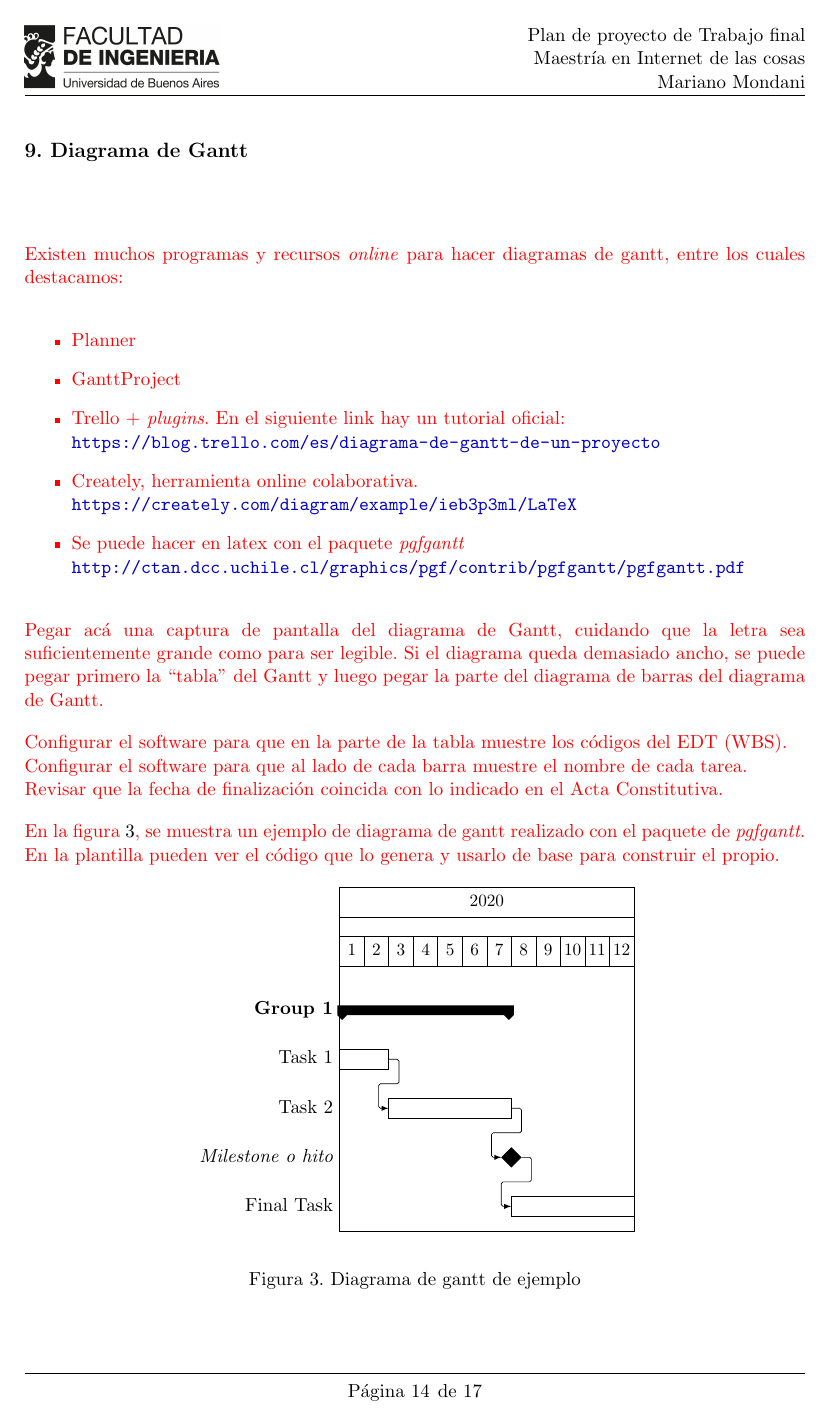
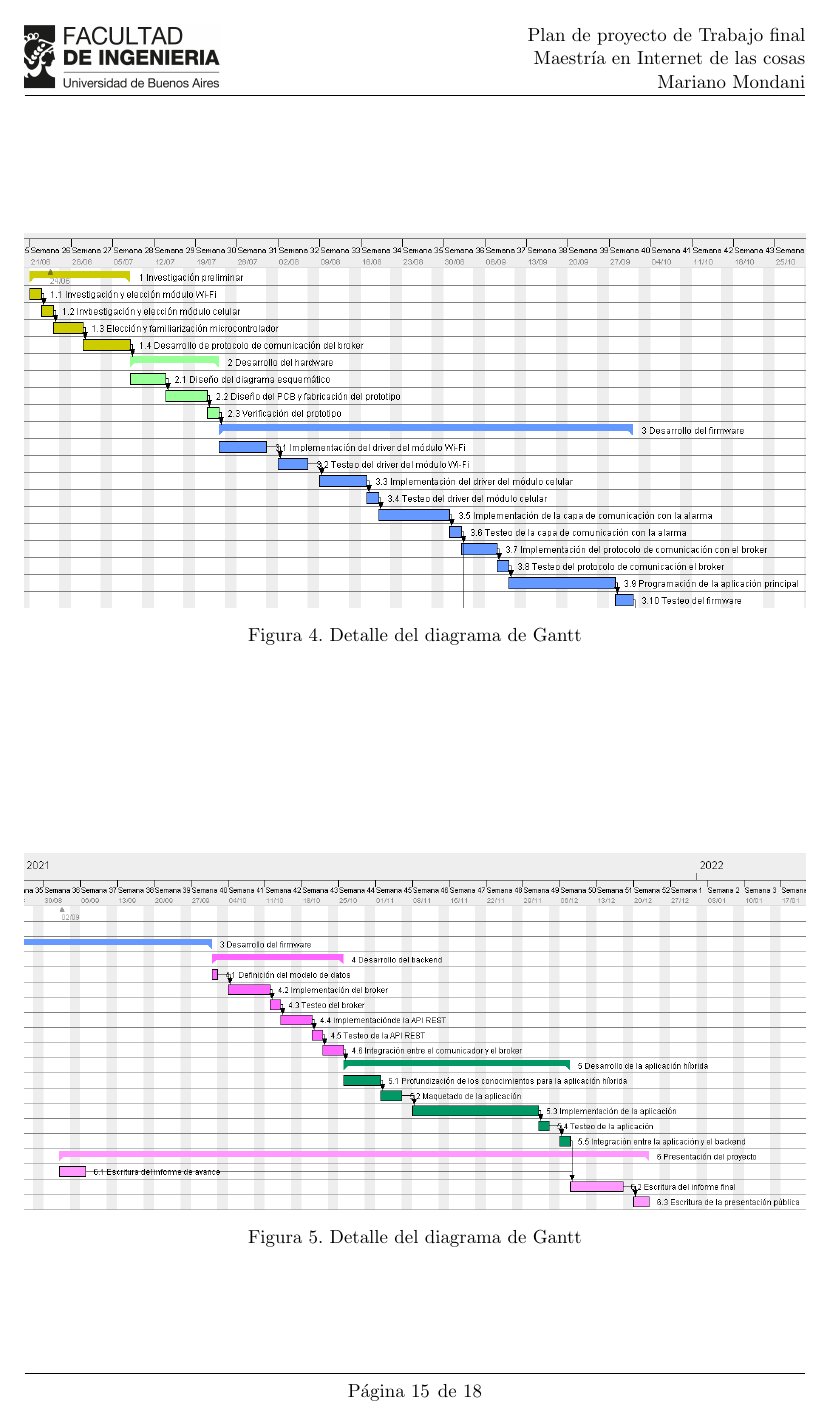
Before and after one commit to mmondani/CEIoT-Planificacion, a LaTeX document (charter.tex): page 14 of 17 before the commit and page 15 of 18 after it. Compiled offline with pdfLaTeX.

Commit message:
Se completa el punto 9 y 10

```diff
--- a/charter.tex
+++ b/charter.tex
@@ -437,39 +437,5 @@ Los tiempos están expresados en horas.
 \section{9. Diagrama de Gantt}
 \label{sec:gantt}
 
-\begin{consigna}{red}
+%\begin{consigna}{red}
 
-Existen muchos programas y recursos \textit{online} para hacer diagramas de gantt, entre los cuales destacamos:
-
-\begin{itemize}
-\item Planner
-\item GanttProject
-\item Trello + \textit{plugins}. En el siguiente link hay un tutorial oficial: \\ \url{https://blog.trello.com/es/diagrama-de-gantt-de-un-proyecto}
-\item Creately, herramienta online colaborativa. \\\url{https://creately.com/diagram/example/ieb3p3ml/LaTeX}
-\item Se puede hacer en latex con el paquete \textit{pgfgantt}\\ \url{http://ctan.dcc.uchile.cl/graphics/pgf/contrib/pgfgantt/pgfgantt.pdf}
-\end{itemize}
-
-Pegar acá una captura de pantalla del diagrama de Gantt, cuidando que la letra sea suficientemente grande como para ser legible.
-Si el diagrama queda demasiado ancho, se puede pegar primero la ``tabla'' del Gantt y luego pegar la parte del diagrama de barras del diagrama de Gantt.
-
-Configurar el software para que en la parte de la tabla muestre los códigos del EDT (WBS).\\
-Configurar el software para que al lado de cada barra muestre el nombre de cada tarea.\\
-Revisar que la fecha de finalización coincida con lo indicado en el Acta Constitutiva.
-
-En la figura \ref{fig:gantt}, se muestra un ejemplo de diagrama de gantt realizado con el paquete de \textit{pgfgantt}. En la plantilla pueden ver el código que lo genera y usarlo de base para construir el propio.
-
-\begin{figure}[htbp]
-\begin{center}
-\begin{ganttchart}{1}{12}
-  \gantttitle{2020}{12} \\
-  \gantttitlelist{1,...,12}{1} \\
-  \ganttgroup{Group 1}{1}{7} \\
-  \ganttbar{Task 1}{1}{2} \\
-  \ganttlinkedbar{Task 2}{3}{7} \ganttnewline
-  \ganttmilestone{Milestone o hito}{7} \ganttnewline
-  \ganttbar{Final Task}{8}{12}
-  \ganttlink{elem2}{elem3}
-  \ganttlink{elem3}{elem4}
-\end{ganttchart}
-\end{center}
-\caption{Diagrama de gantt de ejemplo}
@@ -477,8 +446,23 @@ En la figura \ref{fig:gantt}, se muestra un ejemplo de diagrama de gantt realiza
+\label{fig:gantt1}
 \end{figure}
 
-\end{consigna}
+\begin{figure}[htpb]
+\centering
+\includegraphics[width=\textwidth]{./Figuras/gantt2.png}
+\caption{Detalle del diagrama de Gantt}
+\label{fig:gantt2}
+\end{figure}
+
+\begin{figure}[htpb]
+\centering
+\includegraphics[width=\textwidth]{./Figuras/gantt3.png}
+\caption{Detalle del diagrama de Gantt}
+\label{fig:gantt3}
+\end{figure}
+
+%\end{consigna}
 
 
-\section{9. Presupuesto detallado del proyecto}
+\section{10. Presupuesto detallado del proyecto}
 \label{sec:presupuesto}
 
@@ -488 +468,0 @@ Si el proyecto es complejo entonces separarlo en partes:
-	\item Un total global, indicando el subtotal acumulado por cada una de las áreas.
```
Also changed, not shown: Figuras/gantt1.png (added), Figuras/gantt2.png (added), Figuras/gantt3.png (added), charter.pdf, charter.tex (75 more changed lines).
